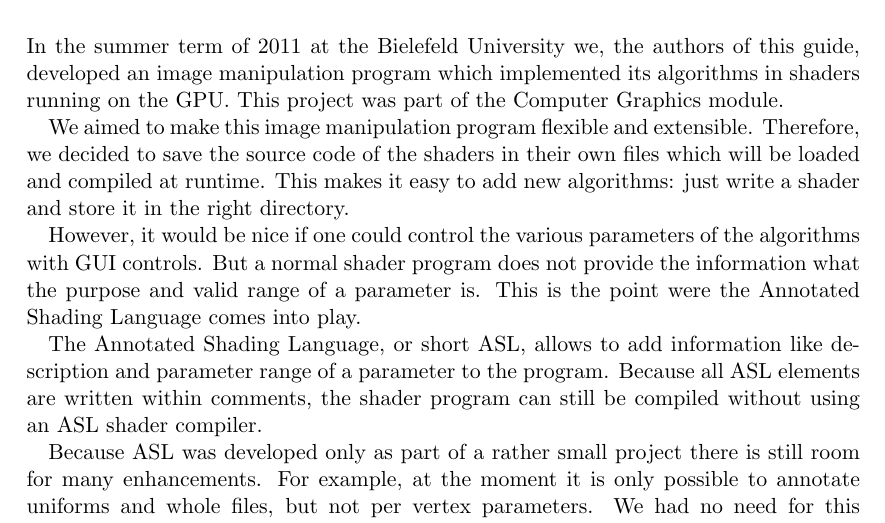
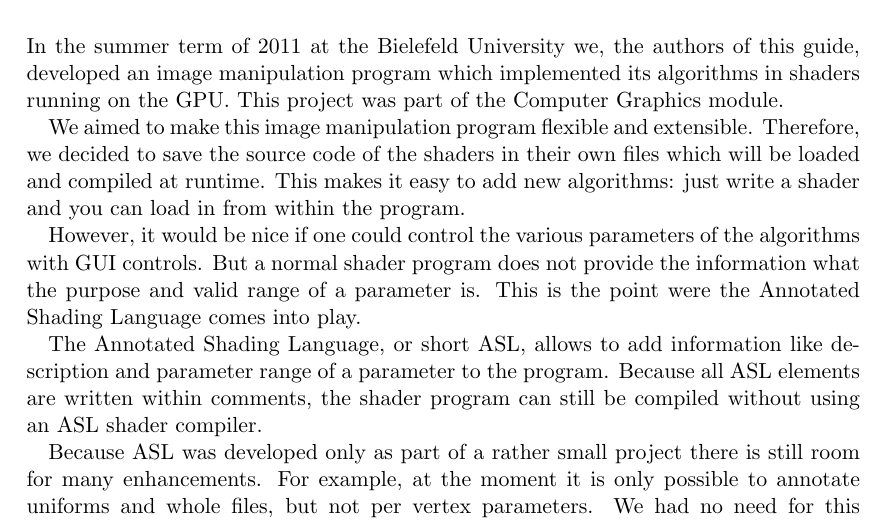
Before and after one commit to jgosmann/ASL, a LaTeX document (doc/asl/asl-guide.tex): part of page 3 of 12, cut so that both start at the same text. Compiled offline with pdfLaTeX.

Commit message:
Adding readme and updating documentation.

```diff
--- a/doc/asl/asl-guide.tex
+++ b/doc/asl/asl-guide.tex
@@ -53,7 +53,7 @@ module.
 We aimed to make this image manipulation program flexible and extensible.
 Therefore, we decided to save the source code of the shaders in their own files
 which will be loaded and compiled at runtime. This makes it easy to add new
-algorithms: just write a shader and store it in the right directory.
+algorithms: just write a shader and you can load in from within the program.
 
 However, it would be nice if one could control the various parameters of the
 algorithms with GUI controls. But a normal shader program does not provide the
```
Also changed, not shown: README.md (added).
